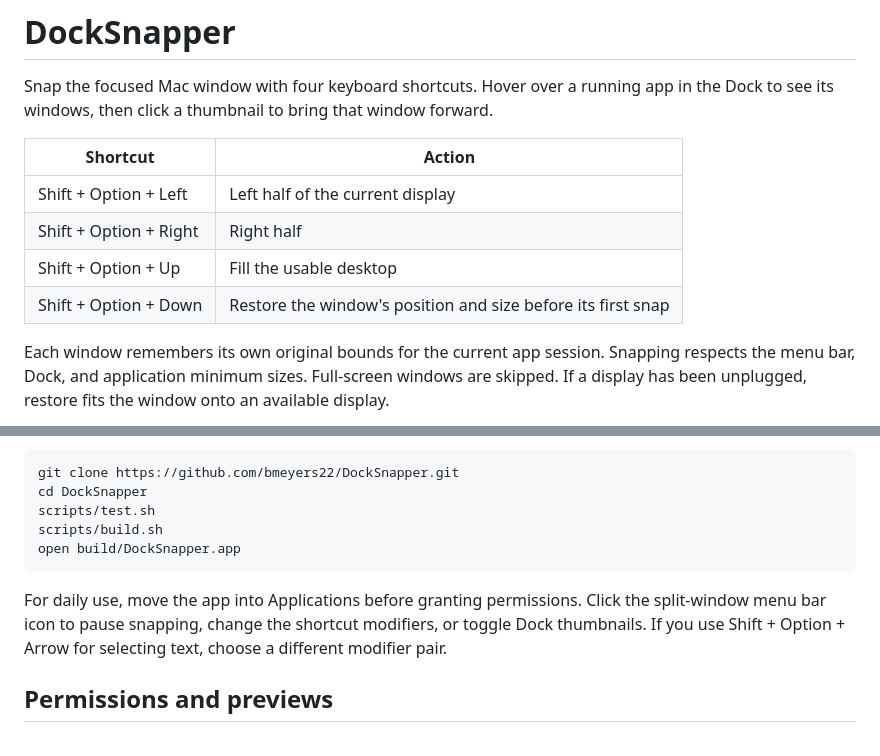
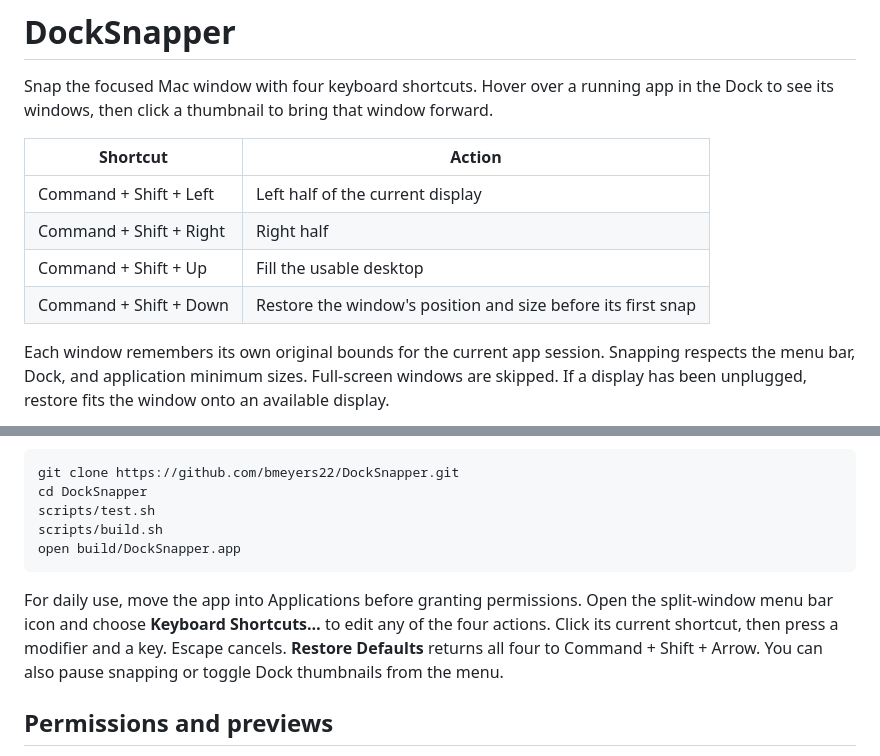
Before and after one commit to bmeyers22/DockSnapper, a Markdown page: README.md, 2 parts joined by grey strips. Drawn GitHub-style.

Commit message:
Record shortcuts separately and default to Command Shift arrows

````diff
--- a/README.md
+++ b/README.md
@@ -4,10 +4,10 @@ Snap the focused Mac window with four keyboard shortcuts. Hover over a running a
 
 | Shortcut | Action |
 | --- | --- |
-| Shift + Option + Left | Left half of the current display |
-| Shift + Option + Right | Right half |
-| Shift + Option + Up | Fill the usable desktop |
-| Shift + Option + Down | Restore the window's position and size before its first snap |
+| Command + Shift + Left | Left half of the current display |
+| Command + Shift + Right | Right half |
+| Command + Shift + Up | Fill the usable desktop |
+| Command + Shift + Down | Restore the window's position and size before its first snap |
 
 Each window remembers its own original bounds for the current app session. Snapping respects the menu bar, Dock, and application minimum sizes. Full-screen windows are skipped. If a display has been unplugged, restore fits the window onto an available display.
 
@@ -25,7 +25,7 @@ scripts/build.sh
 open build/DockSnapper.app
 ```
 
-For daily use, move the app into Applications before granting permissions. Click the split-window menu bar icon to pause snapping, change the shortcut modifiers, or toggle Dock thumbnails. If you use Shift + Option + Arrow for selecting text, choose a different modifier pair.
+For daily use, move the app into Applications before granting permissions. Open the split-window menu bar icon and choose **Keyboard Shortcuts…** to edit any of the four actions. Click its current shortcut, then press a modifier and a key. Escape cancels. **Restore Defaults** returns all four to Command + Shift + Arrow. You can also pause snapping or toggle Dock thumbnails from the menu.
 
 ## Permissions and previews
 
````
Also changed, not shown: docs/snapping.gif, 7 other files.
